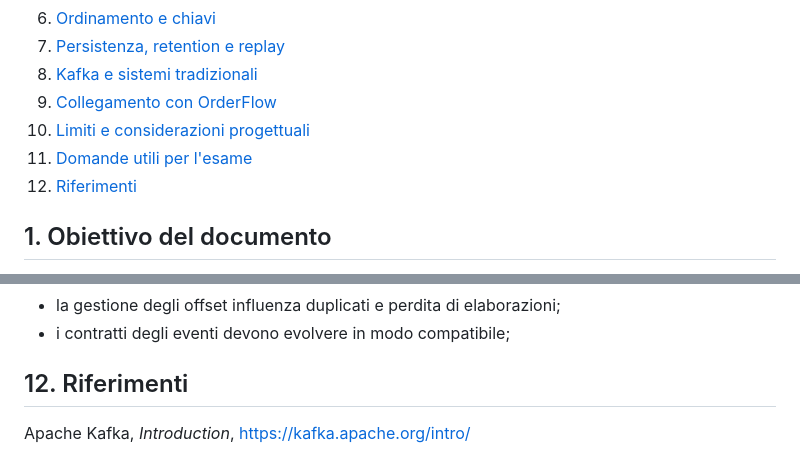
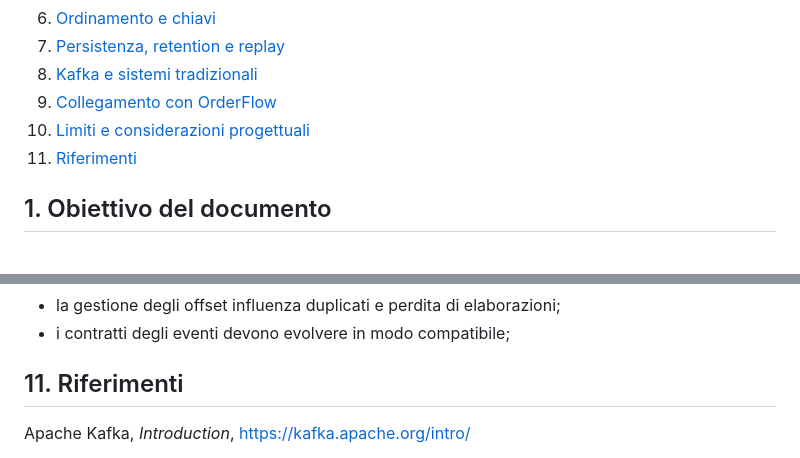
Before and after one commit to lfacchielli/orderflow-event-sourcing, a Markdown page: docs/01-kafka-event-streaming.md, 2 parts joined by grey strips. Rendered like a GitHub page.

Commit message:
update docs 1

```diff
--- a/docs/01-kafka-event-streaming.md
+++ b/docs/01-kafka-event-streaming.md
@@ -44,8 +44,7 @@ Architettura OrderFlow
 8. [Kafka e sistemi tradizionali](#8-kafka-e-sistemi-tradizionali)
 9. [Collegamento con OrderFlow](#9-collegamento-con-orderflow)
 10. [Limiti e considerazioni progettuali](#10-limiti-e-considerazioni-progettuali)
-11. [Domande utili per l'esame](#11-domande-utili-per-lesame)
-12. [Riferimenti](#12-riferimenti)
+11. [Riferimenti](#12-riferimenti)
 
 ## 1. Obiettivo del documento
 
@@ -309,7 +308,7 @@ Kafka introduce vantaggi, ma ovviamente anche complessità:
 
 
 
-## 12. Riferimenti
+## 11. Riferimenti
 
 Apache Kafka, *Introduction*, https://kafka.apache.org/intro/
 
```
